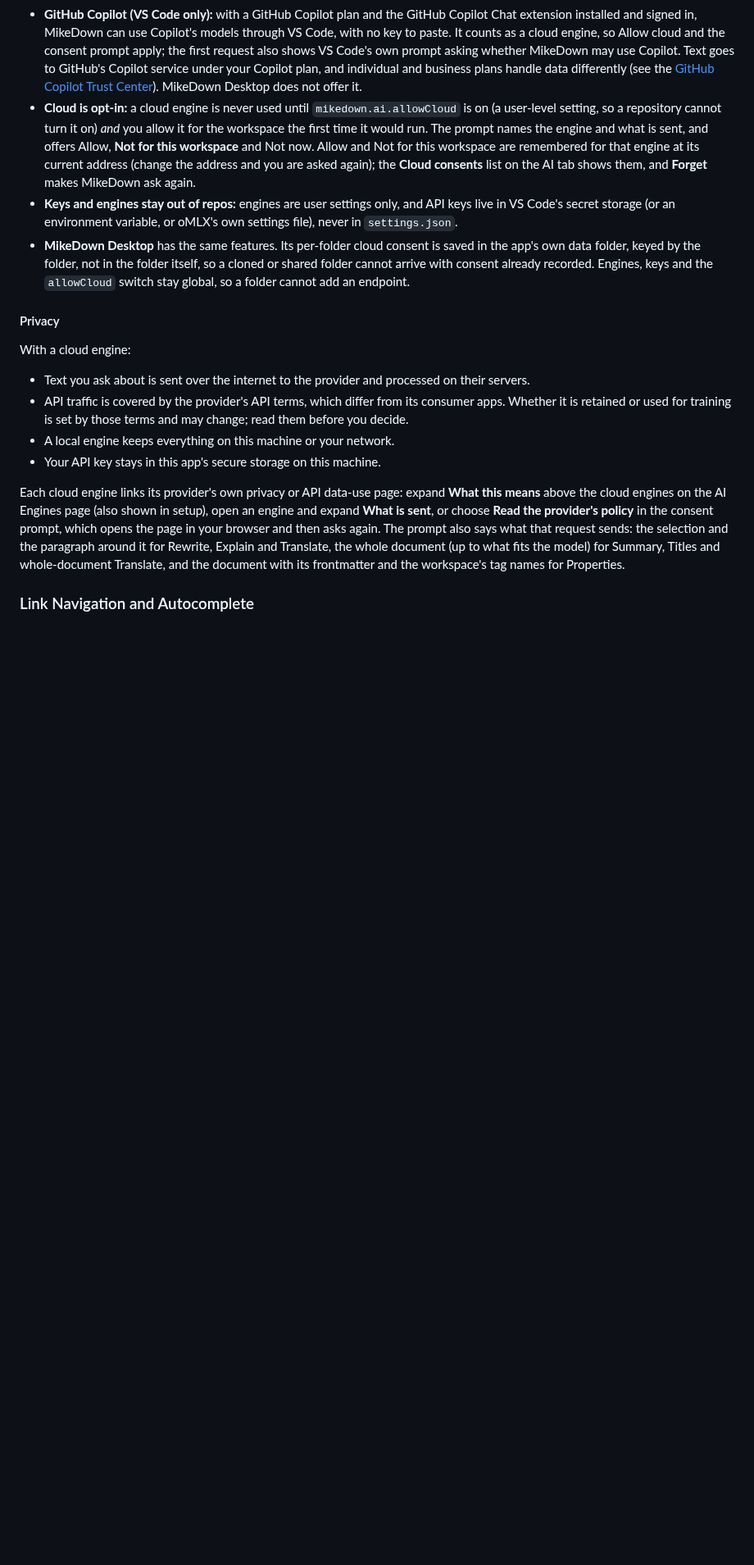
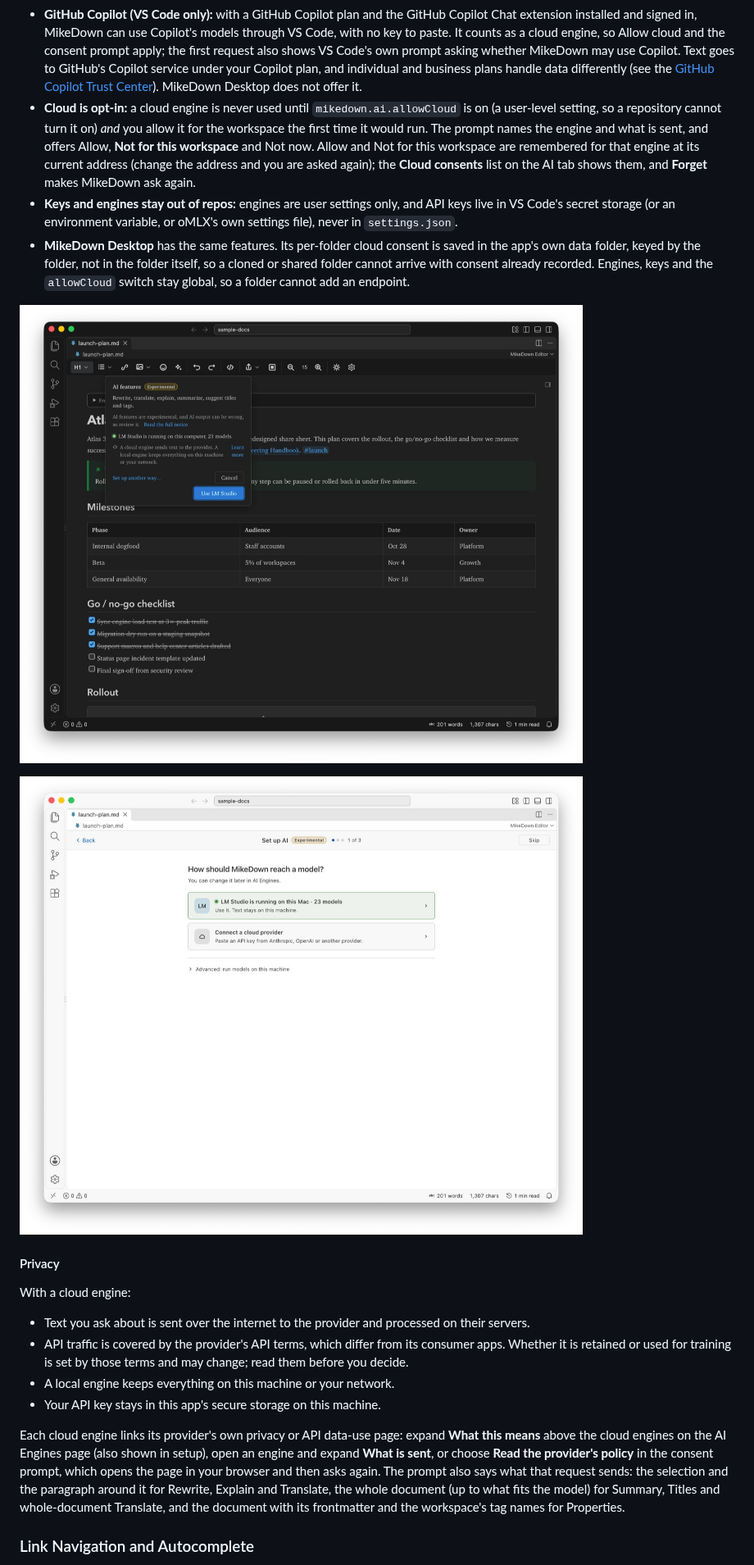
Before and after one commit to mikejoseph23/mikedown, a Markdown page: README.md, the part around one of its changes. Shown at 82% size. Rendered like a GitHub page; pictures changed too: assets/screenshots/ai-local-setup-dark.jpg (added), assets/screenshots/ai-setup-wizard.jpg (added); blank space fills up the shorter version.

```diff
--- a/README.md
+++ b/README.md
@@ -154,6 +160,10 @@ AI is optional and off until you turn on **AI features** (`mikedown.ai.enabled`)
 - **Cloud is opt-in:** a cloud engine is never used until `mikedown.ai.allowCloud` is on (a user-level setting, so a repository cannot turn it on) *and* you allow it for the workspace the first time it would run. The prompt names the engine and what is sent, and offers Allow, **Not for this workspace** and Not now. Allow and Not for this workspace are remembered for that engine at its current address (change the address and you are asked again); the **Cloud consents** list on the AI tab shows them, and **Forget** makes MikeDown ask again.
 - **Keys and engines stay out of repos:** engines are user settings only, and API keys live in VS Code's secret storage (or an environment variable, or oMLX's own settings file), never in `settings.json`.
 - **MikeDown Desktop** has the same features. Its per-folder cloud consent is saved in the app's own data folder, keyed by the folder, not in the folder itself, so a cloned or shared folder cannot arrive with consent already recorded. Engines, keys and the `allowCloud` switch stay global, so a folder cannot add an endpoint.
+
+![Experimental: one-click setup when a local AI server is already running.](assets/screenshots/ai-local-setup-dark.jpg)
+
+![Experimental: the AI setup wizard offering the local LM Studio server or a cloud provider.](assets/screenshots/ai-setup-wizard.jpg)
 
 #### Privacy
 
```
Also changed, not shown: other parts of README.md (+6 -0 lines), assets/screenshots/ai-rewrite.jpg (added), 5 other files.
